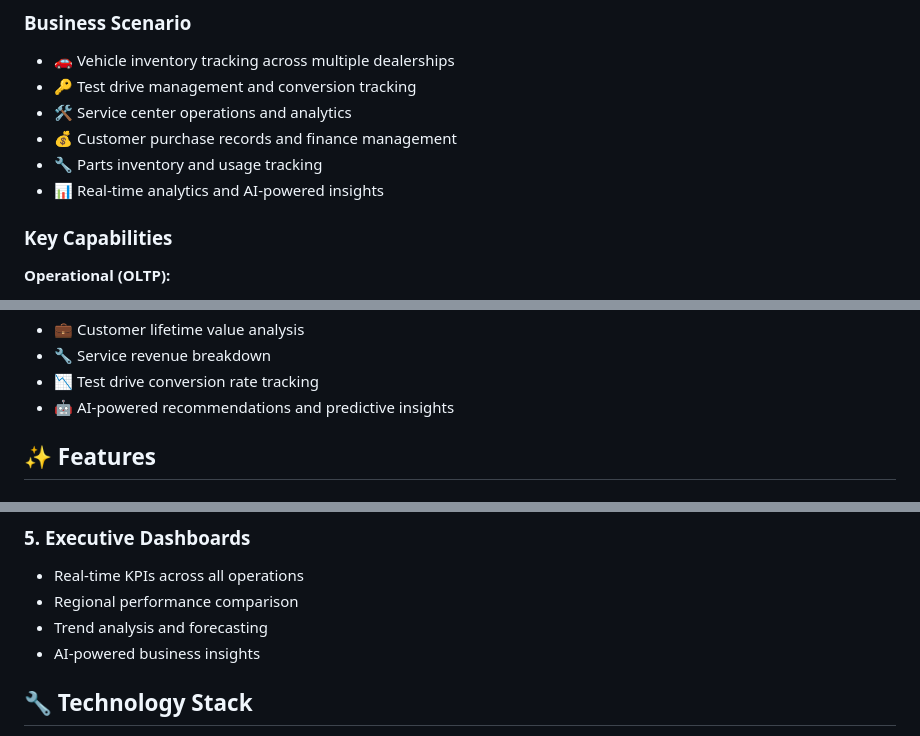
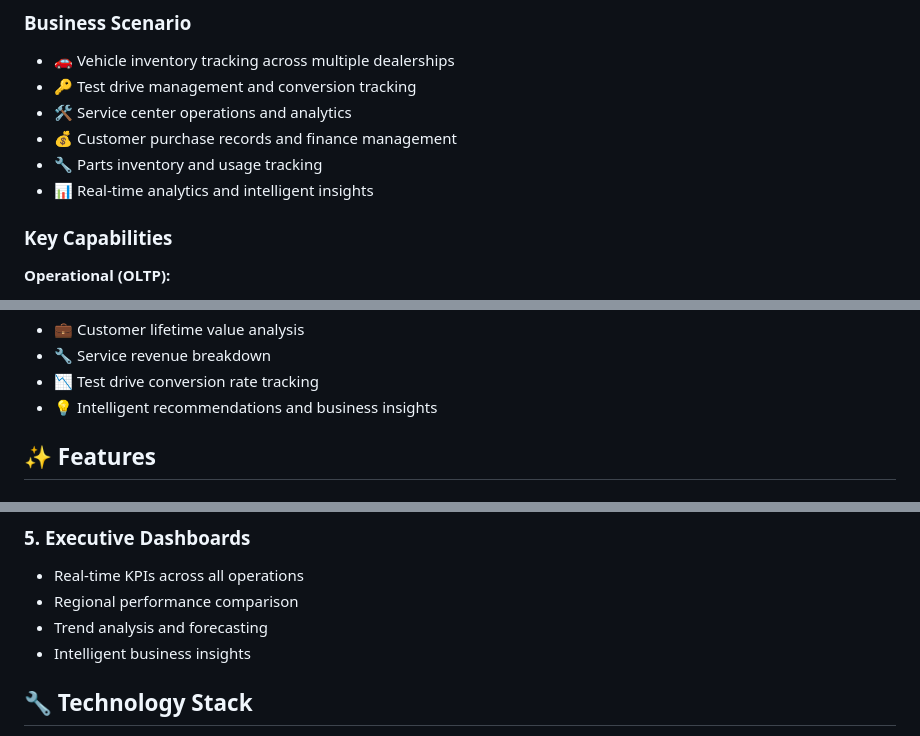
Before and after one commit to shantha05/FABCONSQLCON2026, a Markdown page: README.md, 3 parts joined by grey strips. Drawn GitHub-style.

```diff
--- a/README.md
+++ b/README.md
@@ -27,7 +27,7 @@ This demo represents a **global car dealership network** operating across four r
 - 🛠️ Service center operations and analytics
 - 💰 Customer purchase records and finance management
 - 🔧 Parts inventory and usage tracking
-- 📊 Real-time analytics and AI-powered insights
+- 📊 Real-time analytics and intelligent insights
 
 ### Key Capabilities
 
@@ -46,7 +46,7 @@ This demo represents a **global car dealership network** operating across four r
 - 💼 Customer lifetime value analysis
 - 🔧 Service revenue breakdown
 - 📉 Test drive conversion rate tracking
-- 🤖 AI-powered recommendations and predictive insights
+- 💡 Intelligent recommendations and business insights
 
 ## ✨ Features
 
@@ -509,7 +477,7 @@ FABCONSQLCON2026/
 - Real-time KPIs across all operations
 - Regional performance comparison
 - Trend analysis and forecasting
-- AI-powered business insights
+- Intelligent business insights
 
 ## 🔧 Technology Stack
 
```
Also changed, not shown: other parts of README.md (+9 -41 lines).
